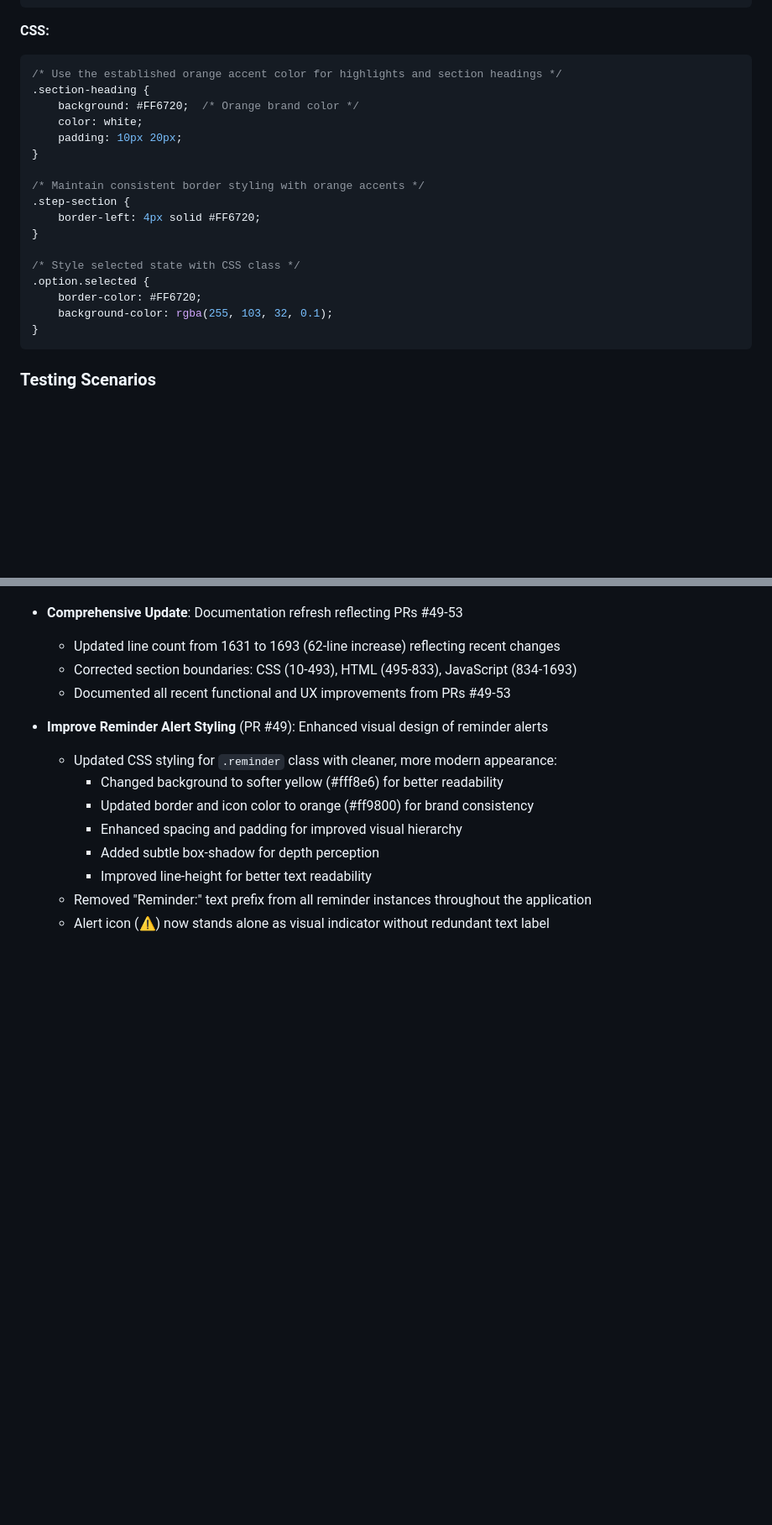
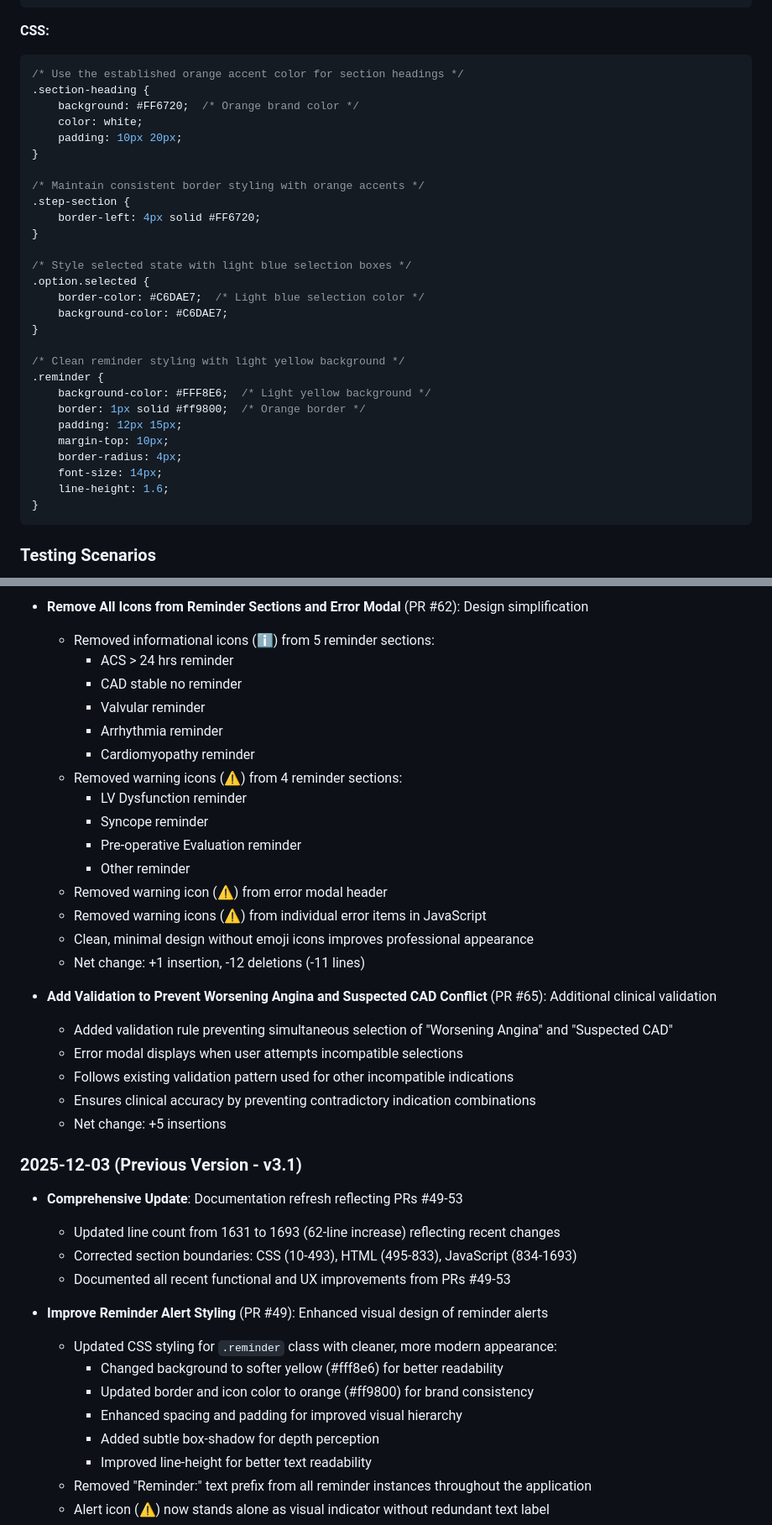
Before and after one commit to CartaHealthcareCathPCI/cathpci-decision-tree, a Markdown page: CLAUDE.md, 2 parts joined by grey strips. Shown at 84% size. Drawn GitHub-style; blank space fills up the shorter version.

````diff
--- a/CLAUDE.md
+++ b/CLAUDE.md
@@ -366,7 +368,7 @@ const isSelected = element.classList.contains('selected');
 
 **CSS:**
 ```css
-/* Use the established orange accent color for highlights and section headings */
+/* Use the established orange accent color for section headings */
 .section-heading {
     background: #FF6720;  /* Orange brand color */
     color: white;
@@ -378,10 +380,21 @@ const isSelected = element.classList.contains('selected');
     border-left: 4px solid #FF6720;
 }
 
-/* Style selected state with CSS class */
+/* Style selected state with light blue selection boxes */
 .option.selected {
-    border-color: #FF6720;
-    background-color: rgba(255, 103, 32, 0.1);
+    border-color: #C6DAE7;  /* Light blue selection color */
+    background-color: #C6DAE7;
+}
+
+/* Clean reminder styling with light yellow background */
+.reminder {
+    background-color: #FFF8E6;  /* Light yellow background */
+    border: 1px solid #ff9800;  /* Orange border */
+    padding: 12px 15px;
+    margin-top: 10px;
+    border-radius: 4px;
+    font-size: 14px;
+    line-height: 1.6;
 }
 ```
 
@@ -485,3 +556,28 @@ Expected: All selections cleared, form returns to initial state
+- **Remove All Icons from Reminder Sections and Error Modal** (PR #62): Design simplification
+  - Removed informational icons (ℹ️) from 5 reminder sections:
+    - ACS > 24 hrs reminder
+    - CAD stable no reminder
+    - Valvular reminder
+    - Arrhythmia reminder
+    - Cardiomyopathy reminder
+  - Removed warning icons (⚠️) from 4 reminder sections:
+    - LV Dysfunction reminder
+    - Syncope reminder
+    - Pre-operative Evaluation reminder
+    - Other reminder
+  - Removed warning icon (⚠️) from error modal header
+  - Removed warning icons (⚠️) from individual error items in JavaScript
+  - Clean, minimal design without emoji icons improves professional appearance
+  - Net change: +1 insertion, -12 deletions (-11 lines)
+
+- **Add Validation to Prevent Worsening Angina and Suspected CAD Conflict** (PR #65): Additional clinical validation
+  - Added validation rule preventing simultaneous selection of "Worsening Angina" and "Suspected CAD"
+  - Error modal displays when user attempts incompatible selections
+  - Follows existing validation pattern used for other incompatible indications
+  - Ensures clinical accuracy by preventing contradictory indication combinations
+  - Net change: +5 insertions
+
+### 2025-12-03 (Previous Version - v3.1)
 - **Comprehensive Update**: Documentation refresh reflecting PRs #49-53
   - Updated line count from 1631 to 1693 (62-line increase) reflecting recent changes
   - Corrected section boundaries: CSS (10-493), HTML (495-833), JavaScript (834-1693)
````
Also changed, not shown: other parts of CLAUDE.md (+72 -12 lines).
